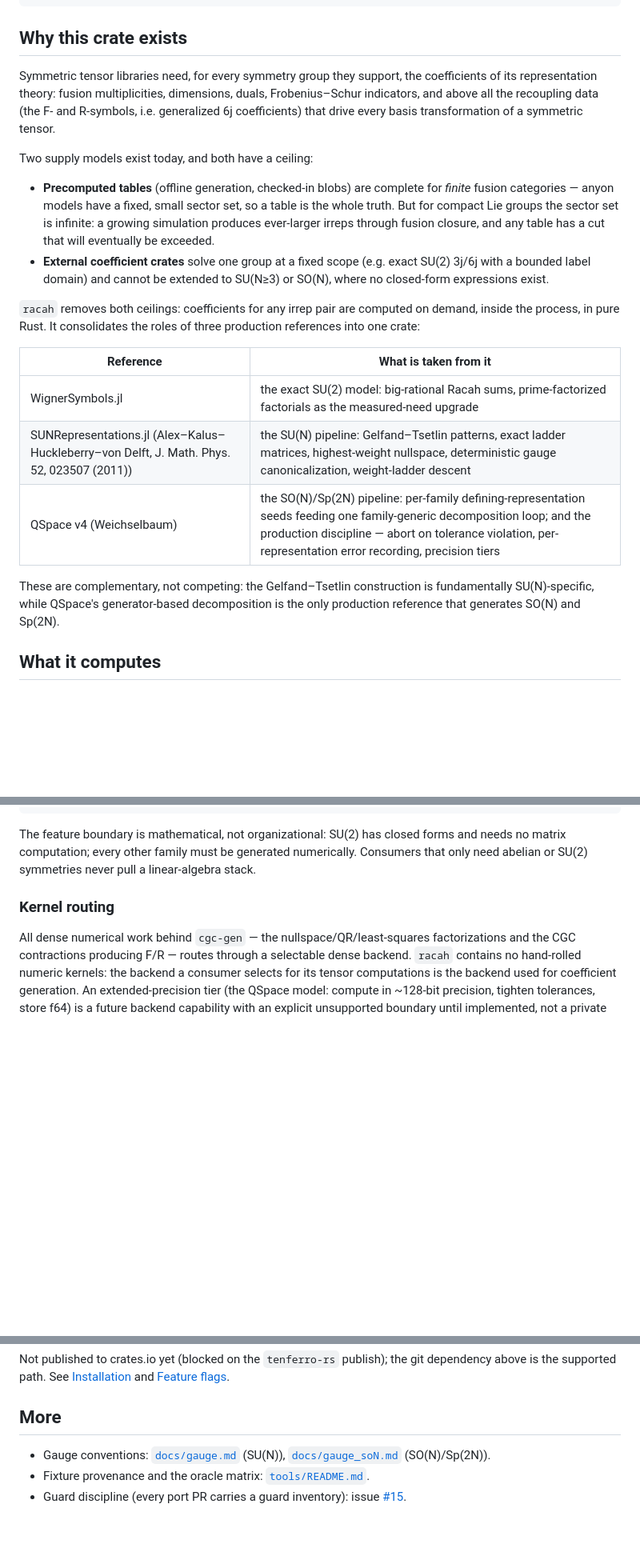
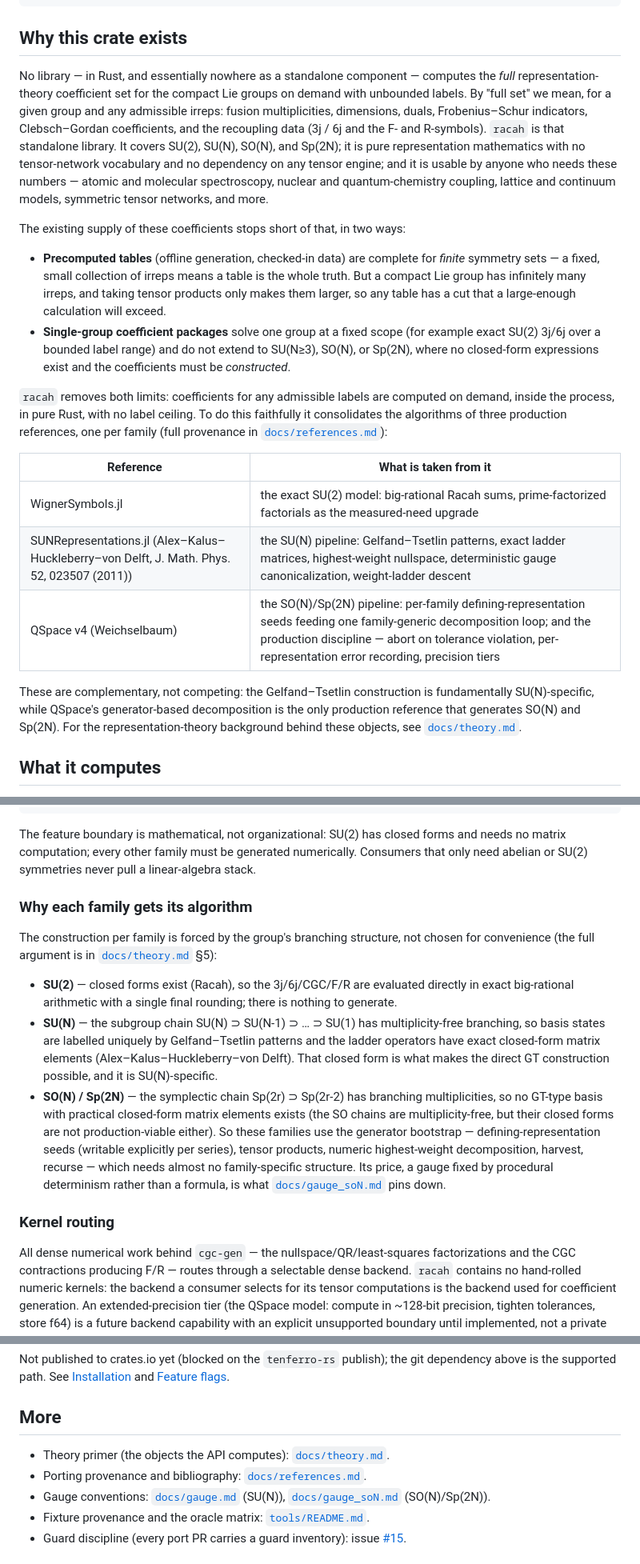
Before and after one commit to Ryo-wtnb11/racah, a Markdown page: README.md, 3 parts joined by grey strips. Shown at 80% size. Rendered like a GitHub page; blank space fills up the shorter version.

Commit message:
docs: README Why rewrite (general-first) + per-family algorithm rationale (#41)
Recast "Why this crate exists" general-first: lead with the standalone
full-coefficient library for compact Lie groups with unbounded labels, usable by
any consumer of these coefficients; demote the supply-with-ceilings argument to
supporting evidence, phrased without assuming the reader builds a tensor library
and naming no downstream consumer. Add a Design subsection giving the
one-paragraph mathematical rationale per family (SU(2) closed forms, SU(N) GT
multiplicity-free chain, SO(N)/Sp(2N) generator bootstrap). Link references.md
and theory.md.

Co-Authored-By: Claude Fable 5 <noreply@anthropic.com>

```diff
--- a/README.md
+++ b/README.md
@@ -86,26 +86,34 @@ assert!((block.at(0, 0, 0, 0) - 1.0).abs() < 1e-9);
 
 ## Why this crate exists
 
-Symmetric tensor libraries need, for every symmetry group they support, the
-coefficients of its representation theory: fusion multiplicities, dimensions,
-duals, Frobenius–Schur indicators, and above all the recoupling data (the
-F- and R-symbols, i.e. generalized 6j coefficients) that drive every basis
-transformation of a symmetric tensor.
+No library — in Rust, and essentially nowhere as a standalone component —
+computes the *full* representation-theory coefficient set for the compact Lie
+groups on demand with unbounded labels. By "full set" we mean, for a given
+group and any admissible irreps: fusion multiplicities, dimensions, duals,
+Frobenius–Schur indicators, Clebsch–Gordan coefficients, and the recoupling
+data (3j / 6j and the F- and R-symbols). `racah` is that standalone library. It
+covers SU(2), SU(N), SO(N), and Sp(2N); it is pure representation mathematics
+with no tensor-network vocabulary and no dependency on any tensor engine; and it
+is usable by anyone who needs these numbers — atomic and molecular spectroscopy,
+nuclear and quantum-chemistry coupling, lattice and continuum models, symmetric
+tensor networks, and more.
 
-Two supply models exist today, and both have a ceiling:
+The existing supply of these coefficients stops short of that, in two ways:
 
-- **Precomputed tables** (offline generation, checked-in blobs) are complete
-  for *finite* fusion categories — anyon models have a fixed, small sector
-  set, so a table is the whole truth. But for compact Lie groups the sector
-  set is infinite: a growing simulation produces ever-larger irreps through
-  fusion closure, and any table has a cut that will eventually be exceeded.
-- **External coefficient crates** solve one group at a fixed scope (e.g.
-  exact SU(2) 3j/6j with a bounded label domain) and cannot be extended to
-  SU(N≥3) or SO(N), where no closed-form expressions exist.
+- **Precomputed tables** (offline generation, checked-in data) are complete for
+  *finite* symmetry sets — a fixed, small collection of irreps means a table is
+  the whole truth. But a compact Lie group has infinitely many irreps, and
+  taking tensor products only makes them larger, so any table has a cut that a
+  large-enough calculation will exceed.
+- **Single-group coefficient packages** solve one group at a fixed scope (for
+  example exact SU(2) 3j/6j over a bounded label range) and do not extend to
+  SU(N≥3), SO(N), or Sp(2N), where no closed-form expressions exist and the
+  coefficients must be *constructed*.
 
-`racah` removes both ceilings: coefficients for any irrep pair are computed
-on demand, inside the process, in pure Rust. It consolidates the roles of
-three production references into one crate:
+`racah` removes both limits: coefficients for any admissible labels are computed
+on demand, inside the process, in pure Rust, with no label ceiling. To do this
+faithfully it consolidates the algorithms of three production references, one
+per family (full provenance in [`docs/references.md`](docs/references.md)):
 
 | Reference | What is taken from it |
 |---|---|
@@ -115,7 +123,9 @@ three production references into one crate:
 
 These are complementary, not competing: the Gelfand–Tsetlin construction is
 fundamentally SU(N)-specific, while QSpace's generator-based decomposition is
-the only production reference that generates SO(N) and Sp(2N).
+the only production reference that generates SO(N) and Sp(2N). For the
+representation-theory background behind these objects, see
+[`docs/theory.md`](docs/theory.md).
 
 ## What it computes
 
@@ -176,6 +186,30 @@ The feature boundary is mathematical, not organizational: SU(2) has closed
 forms and needs no matrix computation; every other family must be generated
 numerically. Consumers that only need abelian or SU(2) symmetries never pull
 a linear-algebra stack.
+
+### Why each family gets its algorithm
+
+The construction per family is forced by the group's branching structure, not
+chosen for convenience (the full argument is in
+[`docs/theory.md`](docs/theory.md) §5):
+
+- **SU(2)** — closed forms exist (Racah), so the 3j/6j/CGC/F/R are evaluated
+  directly in exact big-rational arithmetic with a single final rounding; there
+  is nothing to generate.
+- **SU(N)** — the subgroup chain SU(N) ⊃ SU(N-1) ⊃ … ⊃ SU(1) has
+  multiplicity-free branching, so basis states are labelled uniquely by
+  Gelfand–Tsetlin patterns and the ladder operators have exact closed-form
+  matrix elements (Alex–Kalus–Huckleberry–von Delft). That closed form is what
+  makes the direct GT construction possible, and it is SU(N)-specific.
+- **SO(N) / Sp(2N)** — the symplectic chain Sp(2r) ⊃ Sp(2r-2) has branching
+  multiplicities, so no GT-type basis with practical closed-form matrix elements
+  exists (the SO chains are multiplicity-free, but their closed forms are not
+  production-viable either). So these families use the generator bootstrap —
+  defining-representation seeds (writable explicitly per series), tensor
+  products, numeric highest-weight decomposition, harvest, recurse — which needs
+  almost no family-specific structure. Its price, a gauge fixed by procedural
+  determinism rather than a formula, is what
+  [`docs/gauge_soN.md`](docs/gauge_soN.md) pins down.
 
 ### Kernel routing
 
@@ -273,6 +307,8 @@ dependency above is the supported path. See [Installation](#installation) and
 
 ## More
 
+- Theory primer (the objects the API computes): [`docs/theory.md`](docs/theory.md).
+- Porting provenance and bibliography: [`docs/references.md`](docs/references.md).
 - Gauge conventions: [`docs/gauge.md`](docs/gauge.md) (SU(N)),
   [`docs/gauge_soN.md`](docs/gauge_soN.md) (SO(N)/Sp(2N)).
 - Fixture provenance and the oracle matrix: [`tools/README.md`](tools/README.md).
```
